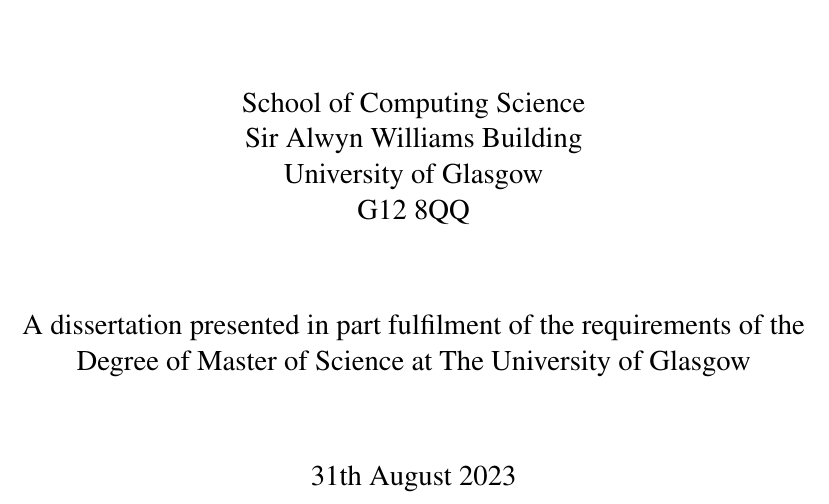
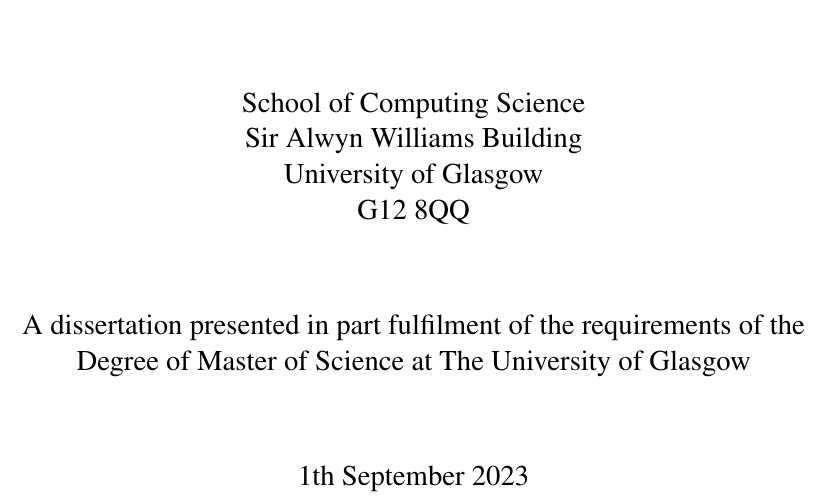
Before and after one commit to shadowxiehao/YewPar_dissertation, a LaTeX thesis (mproj.tex): part of page 1 of 45, cut so that both start at the same text. Compiled offline with pdfLaTeX.

Commit message:
date change

```diff
--- a/mproj.tex
+++ b/mproj.tex
@@ -49,7 +49,7 @@
 %Towards Faster Parallelism: Performance-Driven Workstealing Scheduling in YewPar
 \title{Towards Faster Combinatorial Search: Performance-Driven Workstealing Policy in YewPar}
 \author{Hao Xie}
-\date{31th August 2023}
+\date{1th September 2023}
 \maketitle
 %%%%%%%%%%%%%%%%%%%%%%%%%%%%%%%%%%%%%%%%%%%%%%%%%%%%%%%%%%%%%%%%%%%
 
```
Also changed, not shown: mproj.pdf.
